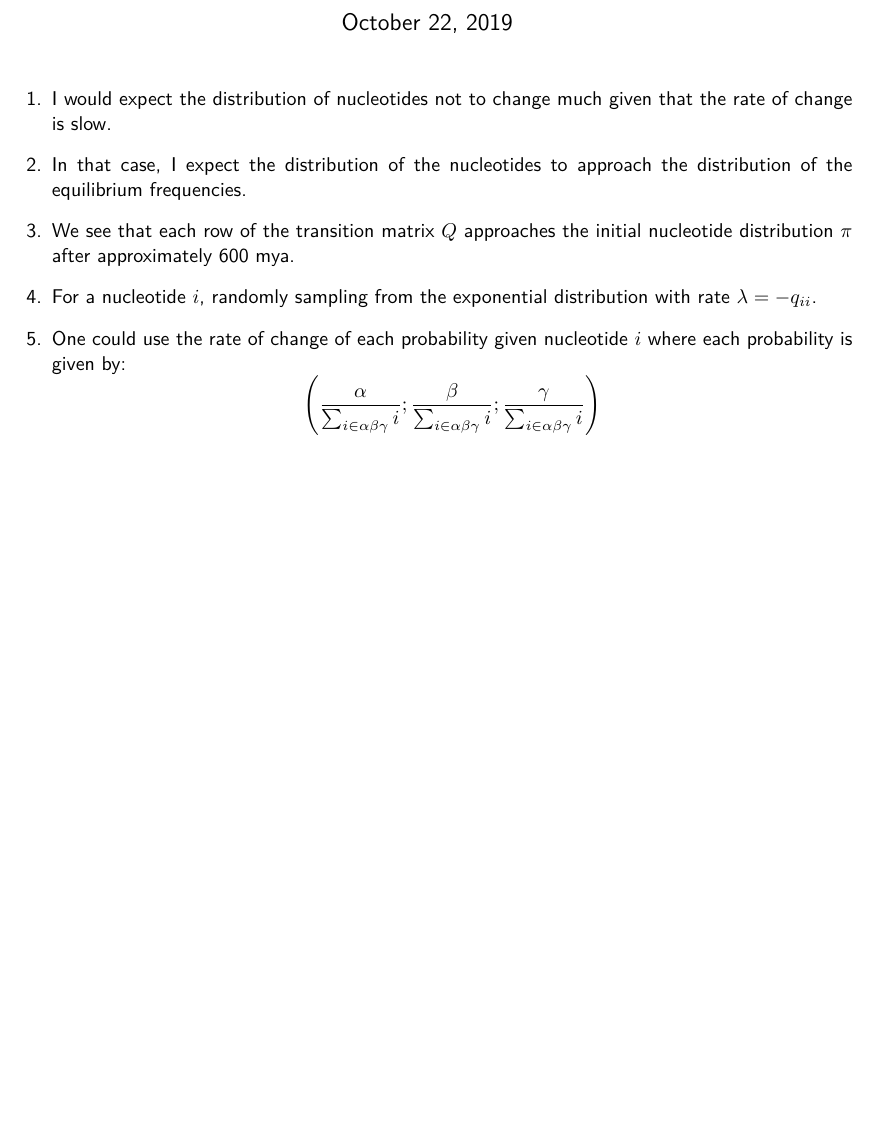
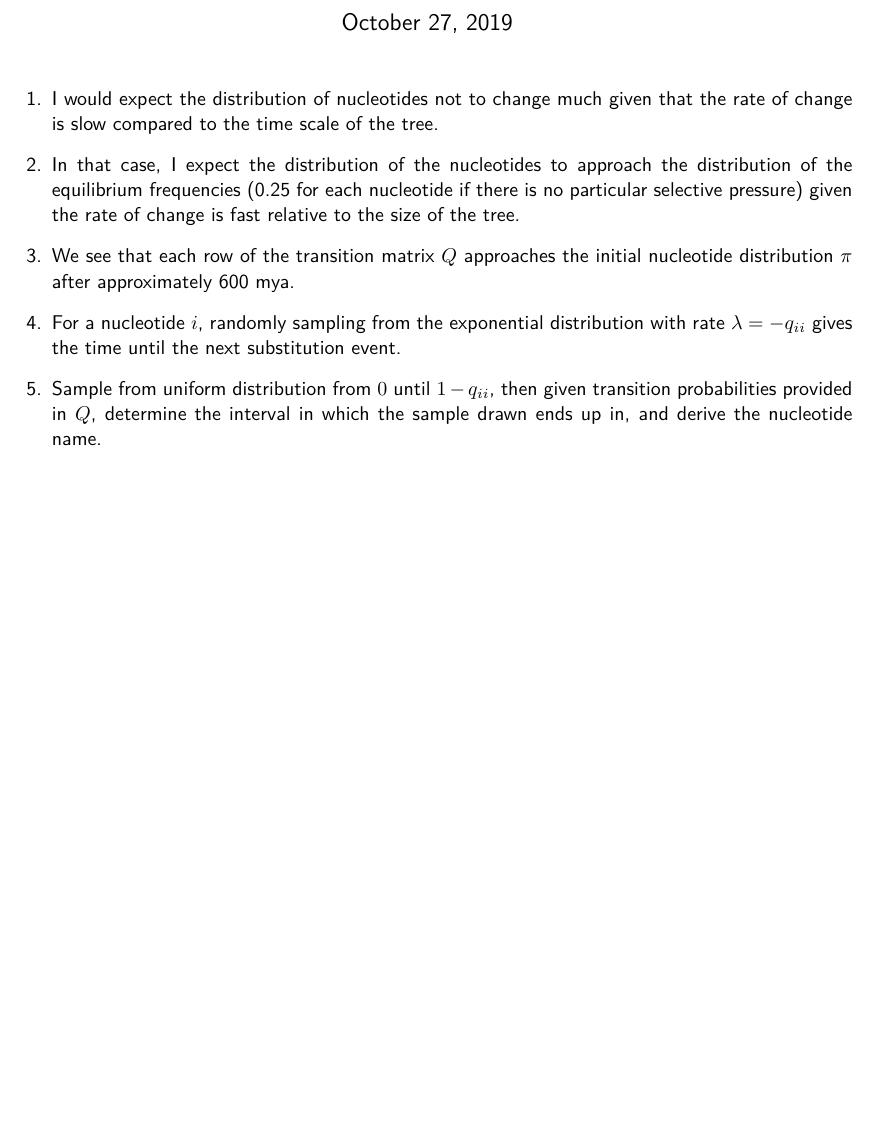
Before and after one commit to pjhartout/Computational_Biology, a LaTeX problem sheet (assignments/assignment_2/report/Assignment_2_Philip_Hartout.tex): part of the page, cut so that both start at the same text. The pictures show the PDF file assignments/assignment_2/report/Assignment_2_Philip_Hartout.pdf that the author committed with the source.

Commit message:
:chart_with_downwards_trend: add remarks on exponential distributions and sampling of next nulceotide

```diff
--- a/assignments/assignment_2/report/Assignment_2_Philip_Hartout.tex
+++ b/assignments/assignment_2/report/Assignment_2_Philip_Hartout.tex
@@ -48,14 +48,11 @@
 \maketitle
 
 \begin{enumerate}
-    \item  I would expect the distribution of nucleotides not to change much given that the rate of change is slow.
-    \item  In that case, I expect the distribution of the nucleotides to approach the distribution of the equilibrium frequencies.
+    \item  I would expect the distribution of nucleotides not to change much given that the rate of change is slow compared to the time scale of the tree.
+    \item  In that case, I expect the distribution of the nucleotides to approach the distribution of the equilibrium frequencies (0.25 for each nucleotide if there is no particular selective pressure) given the rate of change is fast relative to the size of the tree.
     \item  We see that each row of the transition matrix $Q$ approaches the initial nucleotide distribution $\pi$ after approximately 600 mya.
-    \item  For a nucleotide $i$, randomly sampling from the exponential distribution with rate $\lambda = -q_{ii}$.
-    \item  One could use the rate of change of each probability given nucleotide $i$ where each probability is given by:
-    \begin{equation*}
-        \left(\frac{\alpha}{\sum_{i\in\alpha\beta\gamma} i};\frac{\beta}{\sum_{i\in\alpha\beta\gamma} i};\frac{\gamma}{\sum_{i\in\alpha\beta\gamma} i}\right)
-    \end{equation*}
+    \item  For a nucleotide $i$, randomly sampling from the exponential distribution with rate $\lambda = -q_{ii}$ gives the time until the next substitution event.
+    \item  Sample from uniform distribution from $0$ until $1-q_{ii}$, then given transition probabilities provided in $Q$, determine the interval in which the sample drawn ends up in, and derive the nucleotide name.
 \end{enumerate}
 
 \end{document}
```
Also changed, not shown: assignments/assignment_2/report/Assignment_2_Philip_Hartout.pdf.
